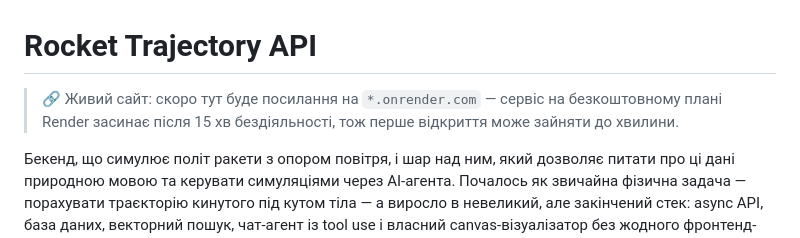
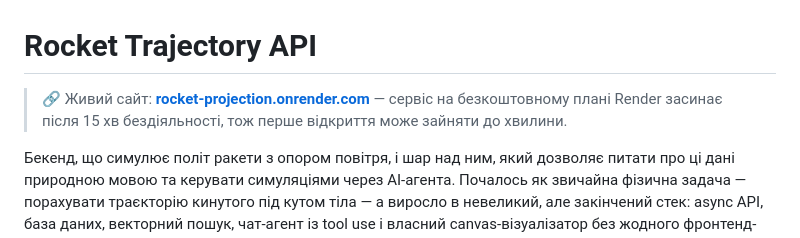
Before and after one commit to DAROLEND/Rocket_Projection, a Markdown page: README.md, the part around the change. GitHub-like rendering.

Commit message:
README: add the live Render URL
Deploy is up at rocket-projection.onrender.com — verified end to end:
/simulate, /simulations, and /ask all work, and data survives across
requests (confirmed Postgres is actually being used, not the SQLite
fallback).

Co-Authored-By: Claude Sonnet 5 <noreply@anthropic.com>

```diff
--- a/README.md
+++ b/README.md
@@ -1,6 +1,6 @@
 # Rocket Trajectory API
 
-> 🔗 Живий сайт: скоро тут буде посилання на `*.onrender.com` — сервіс на безкоштовному плані Render засинає після 15 хв бездіяльності, тож перше відкриття може зайняти до хвилини.
+> 🔗 Живий сайт: **[rocket-projection.onrender.com](https://rocket-projection.onrender.com)** — сервіс на безкоштовному плані Render засинає після 15 хв бездіяльності, тож перше відкриття може зайняти до хвилини.
 
 Бекенд, що симулює політ ракети з опором повітря, і шар над ним, який дозволяє питати про ці дані природною мовою та керувати симуляціями через AI-агента. Почалось як звичайна фізична задача — порахувати траєкторію кинутого під кутом тіла — а виросло в невеликий, але закінчений стек: async API, база даних, векторний пошук, чат-агент із tool use і власний canvas-візуалізатор без жодного фронтенд-фреймворка.
 
```
